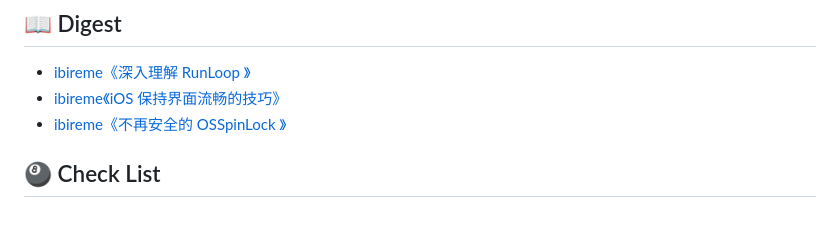
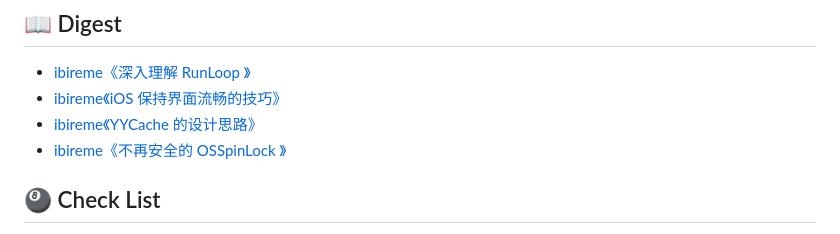
Before and after one commit to Huang-Libo/Notebook, a Markdown page: SUMMARY.md, the part around the change. GitHub-like rendering.

Commit message:
添加《YYCache 的设计思路》

```diff
--- a/SUMMARY.md
+++ b/SUMMARY.md
@@ -11,6 +11,7 @@
 
 - [ibireme《深入理解 RunLoop 》](Digest/ibireme-RunLoop.md)
 - [ibireme《iOS 保持界面流畅的技巧》](Digest/ibireme-smooth-user-interface.md)
+- [ibireme《YYCache 的设计思路》](Digest/ibireme-YYCache.md)
 - [ibireme《不再安全的 OSSpinLock 》](Digest/ibireme-OSSpinLock-is-unsafe.md)
 
 ## 🎱 Check List
```
Also changed, not shown: Digest/ibireme-YYCache.md (added, +88 -0 lines), media/Digest/ibireme/disk_cache_bench_result.png (added), media/Digest/ibireme/memory_cache_bench_result.png (added).
